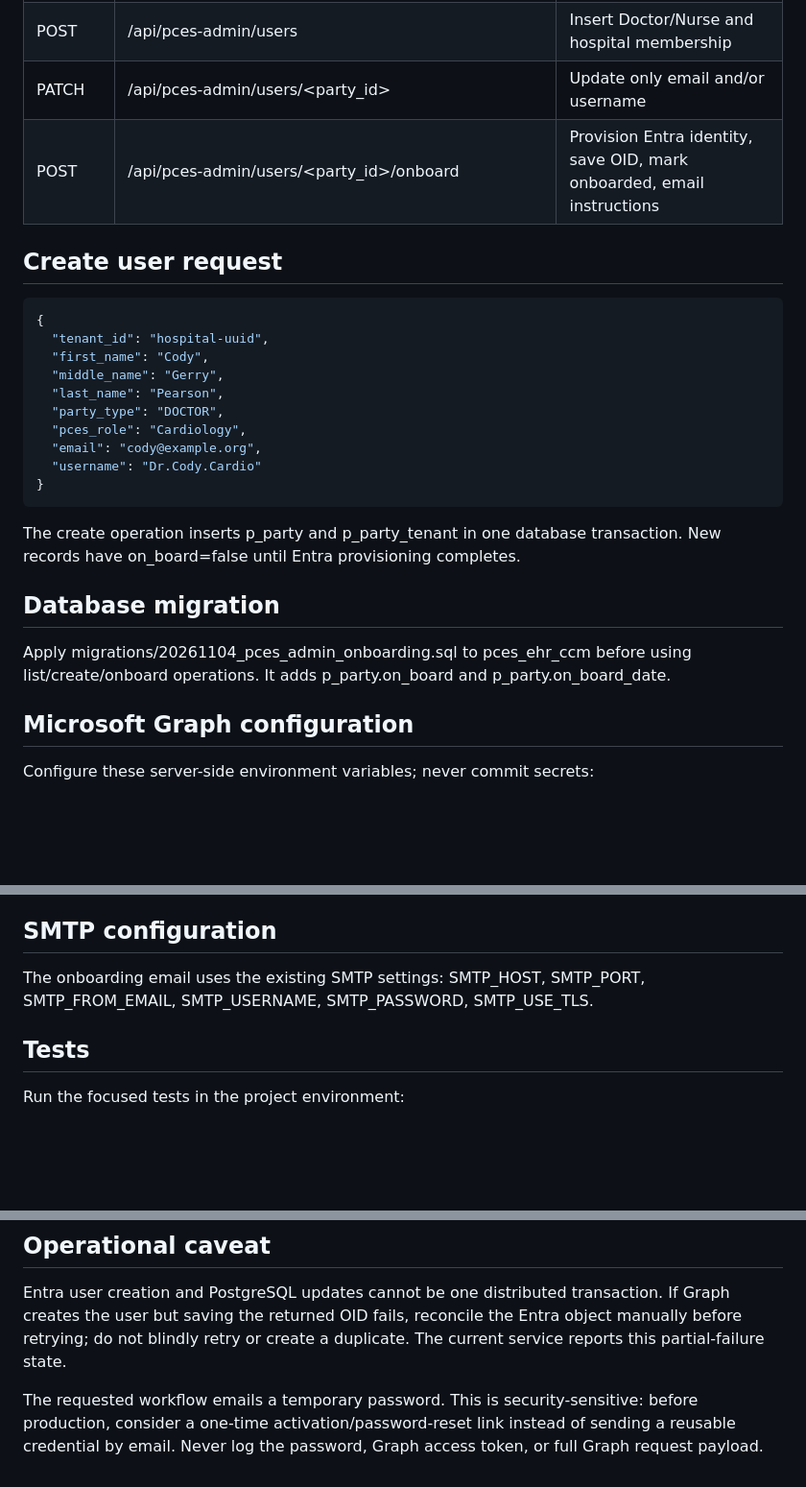
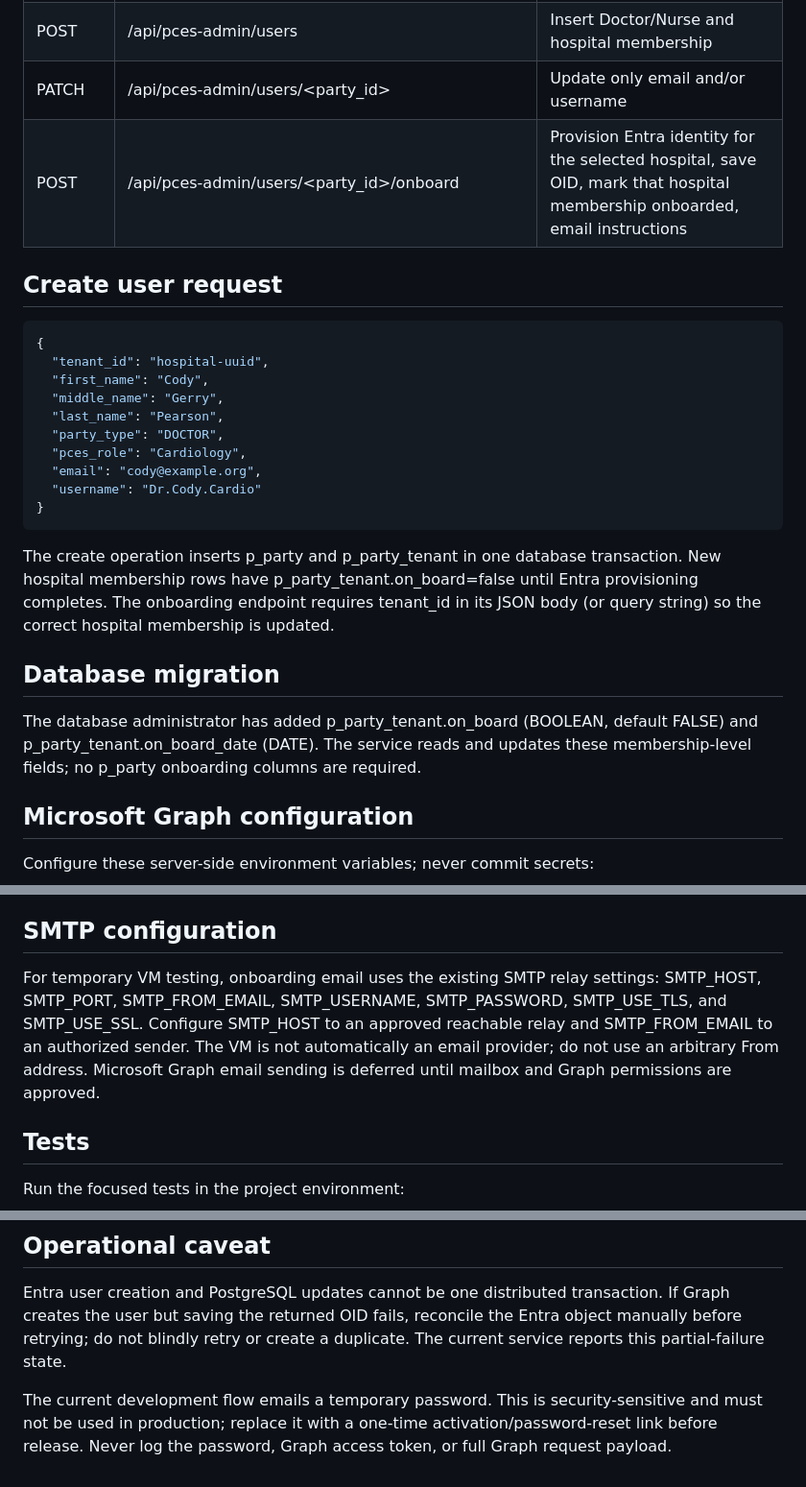
Before and after one commit to bala-ceg/Pulmonology_RAG_App, a Markdown page: docs/PCES_ADMIN_ONBOARDING_API.md, 3 parts joined by grey strips. Shown at 96% size. Rendered like a GitHub page; blank space fills up the shorter version.

Commit message:
Document tenant-level onboarding and temporary SMTP relay

```diff
--- a/docs/PCES_ADMIN_ONBOARDING_API.md
+++ b/docs/PCES_ADMIN_ONBOARDING_API.md
@@ -18,7 +18,7 @@ This API implements the PCES Admin onboarding workflow in the approved onboardin
 | GET | /api/pces-admin/users/search?tenant_id=<uuid>&last_name=&party_type=&email= | Search hospital users |
 | POST | /api/pces-admin/users | Insert Doctor/Nurse and hospital membership |
 | PATCH | /api/pces-admin/users/<party_id> | Update only email and/or username |
-| POST | /api/pces-admin/users/<party_id>/onboard | Provision Entra identity, save OID, mark onboarded, email instructions |
+| POST | /api/pces-admin/users/<party_id>/onboard | Provision Entra identity for the selected hospital, save OID, mark that hospital membership onboarded, email instructions |
 
 ## Create user request
 
@@ -35,11 +35,11 @@ This API implements the PCES Admin onboarding workflow in the approved onboardin
 }
 ~~~
 
-The create operation inserts p_party and p_party_tenant in one database transaction. New records have on_board=false until Entra provisioning completes.
+The create operation inserts p_party and p_party_tenant in one database transaction. New hospital membership rows have p_party_tenant.on_board=false until Entra provisioning completes. The onboarding endpoint requires tenant_id in its JSON body (or query string) so the correct hospital membership is updated.
 
 ## Database migration
 
-Apply migrations/20261104_pces_admin_onboarding.sql to pces_ehr_ccm before using list/create/onboard operations. It adds p_party.on_board and p_party.on_board_date.
+The database administrator has added p_party_tenant.on_board (BOOLEAN, default FALSE) and p_party_tenant.on_board_date (DATE). The service reads and updates these membership-level fields; no p_party onboarding columns are required.
 
 ## Microsoft Graph configuration
 
@@ -55,7 +55,7 @@ The provisioning application needs Microsoft Graph application permissions and a
 
 ## SMTP configuration
 
-The onboarding email uses the existing SMTP settings: SMTP_HOST, SMTP_PORT, SMTP_FROM_EMAIL, SMTP_USERNAME, SMTP_PASSWORD, SMTP_USE_TLS.
+For temporary VM testing, onboarding email uses the existing SMTP relay settings: SMTP_HOST, SMTP_PORT, SMTP_FROM_EMAIL, SMTP_USERNAME, SMTP_PASSWORD, SMTP_USE_TLS, and SMTP_USE_SSL. Configure SMTP_HOST to an approved reachable relay and SMTP_FROM_EMAIL to an authorized sender. The VM is not automatically an email provider; do not use an arbitrary From address. Microsoft Graph email sending is deferred until mailbox and Graph permissions are approved.
 
 ## Tests
 
@@ -71,4 +71,4 @@ Route tests mock service boundaries and do not create Microsoft accounts. A sepa
 
 Entra user creation and PostgreSQL updates cannot be one distributed transaction. If Graph creates the user but saving the returned OID fails, reconcile the Entra object manually before retrying; do not blindly retry or create a duplicate. The current service reports this partial-failure state.
 
-The requested workflow emails a temporary password. This is security-sensitive: before production, consider a one-time activation/password-reset link instead of sending a reusable credential by email. Never log the password, Graph access token, or full Graph request payload.
+The current development flow emails a temporary password. This is security-sensitive and must not be used in production; replace it with a one-time activation/password-reset link before release. Never log the password, Graph access token, or full Graph request payload.
```
